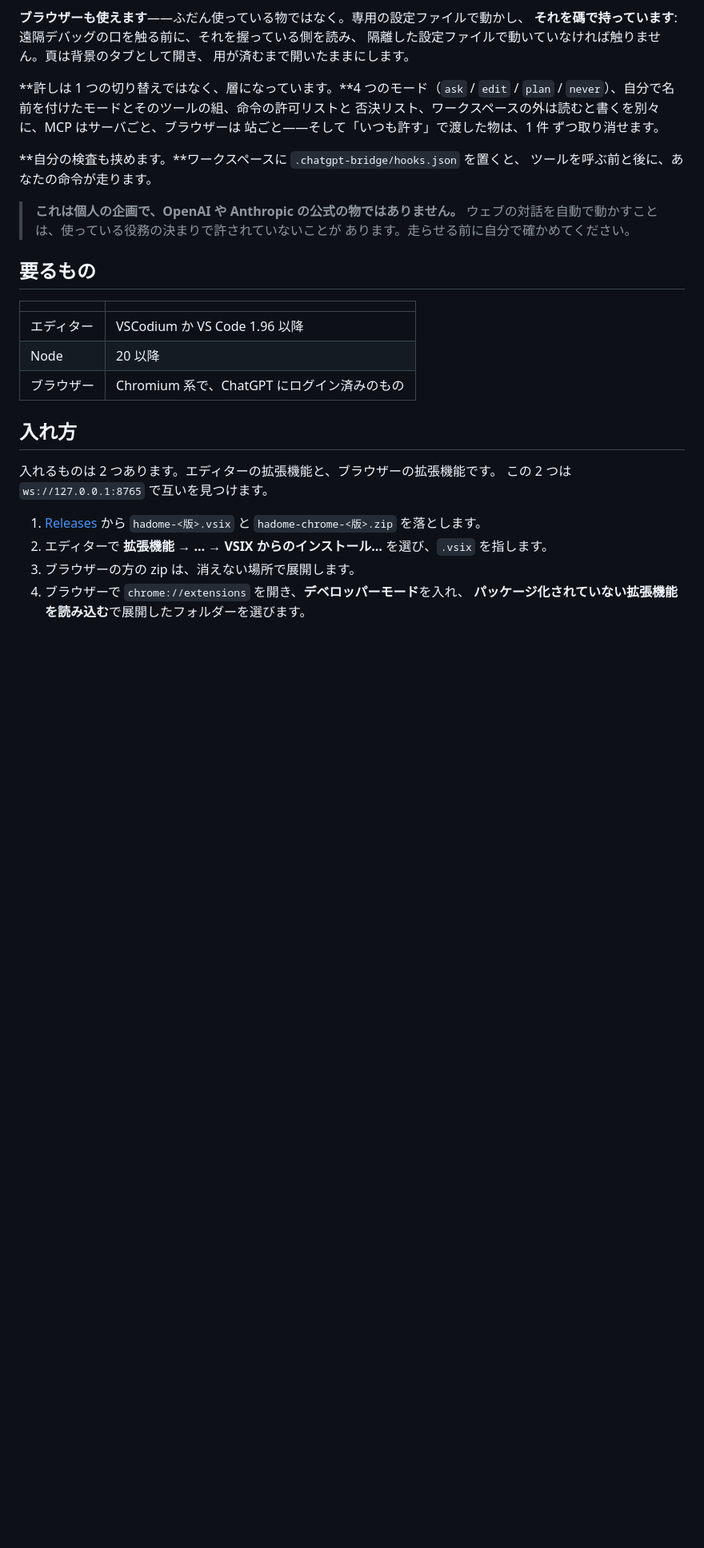
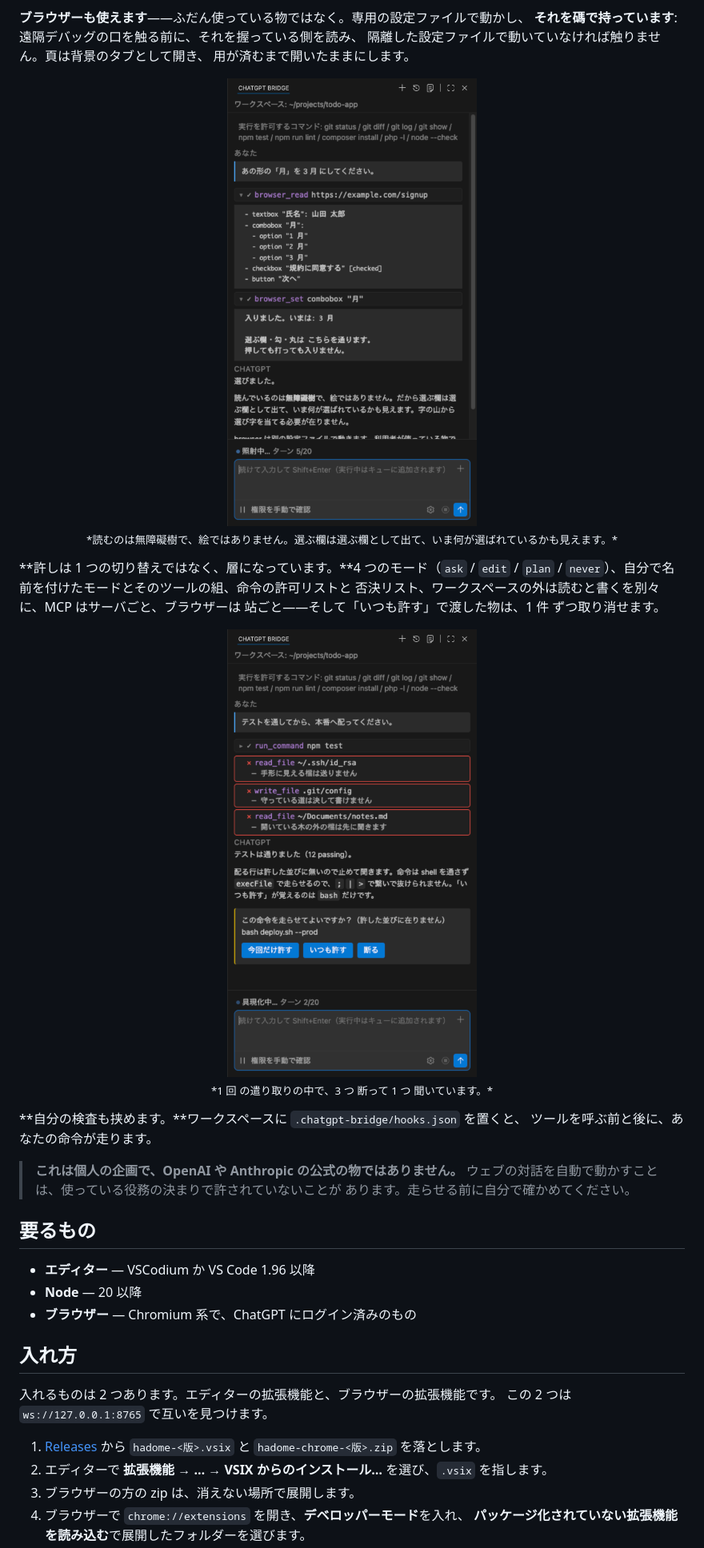
Before and after one commit to daimou1028/hadome, a Markdown page: README.ja.md, the part around the change. Shown: that part at 80% size. Drawn GitHub-style; pictures changed too: media/brakes-ja.png (added), media/browser-ja.png (added); blank space fills up the shorter version.

```diff
--- a/README.ja.md
+++ b/README.ja.md
@@ -52,10 +52,26 @@ ChatGPT のタブを持つので、調べ物と組み立てを並べて進めて
 隔離した設定ファイルで動いていなければ触りません。頁は背景のタブとして開き、
 用が済むまで開いたままにします。
 
+<p align="center">
+  <img src="media/browser-ja.png" width="420"
+       alt="browser_read が返した無障礙樹（文字の欄・選ぶ欄とその選び方・印の付いた勾・釦）と、browser_set が選ぶ欄へ値を入れた所。">
+  <br>
+  <sub>*読むのは無障礙樹で、絵ではありません。選ぶ欄は選ぶ欄として出て、いま何が選ばれているかも見えます。*</sub>
+</p>
+
+
 **許しは 1 つの切り替えではなく、層になっています。**4 つのモード（`ask` / `edit` /
 `plan` / `never`）、自分で名前を付けたモードとそのツールの組、命令の許可リストと
 否決リスト、ワークスペースの外は読むと書くを別々に、MCP はサーバごと、ブラウザーは
 站ごと——そして「いつも許す」で渡した物は、1 件 ずつ取り消せます。
+
+<p align="center">
+  <img src="media/brakes-ja.png" width="420"
+       alt="断った 3 つ（手形の檔・守っている道・作業場の外の檔）と、許しを聞いている命令。">
+  <br>
+  <sub>*1 回 の遣り取りの中で、3 つ 断って 1 つ 聞いています。*</sub>
+</p>
+
 
 **自分の検査も挟めます。**ワークスペースに `.chatgpt-bridge/hooks.json` を置くと、
 ツールを呼ぶ前と後に、あなたの命令が走ります。
@@ -66,11 +82,9 @@ ChatGPT のタブを持つので、調べ物と組み立てを並べて進めて
 
 ## 要るもの
 
-| | |
-|---|---|
-| エディター | VSCodium か VS Code 1.96 以降 |
-| Node | 20 以降 |
-| ブラウザー | Chromium 系で、ChatGPT にログイン済みのもの |
+- **エディター** — VSCodium か VS Code 1.96 以降
+- **Node** — 20 以降
+- **ブラウザー** — Chromium 系で、ChatGPT にログイン済みのもの
 
 ## 入れ方
 
```
Also changed, not shown: README.md (+19 -5 lines), README.zh-TW.md (+19 -5 lines), media/brakes-en.png (added), media/brakes-zh-tw.png (added), media/browser-en.png (added), media/browser-zh-tw.png (added), 6 other files.
